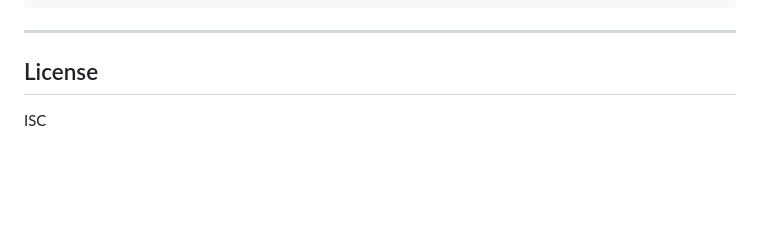
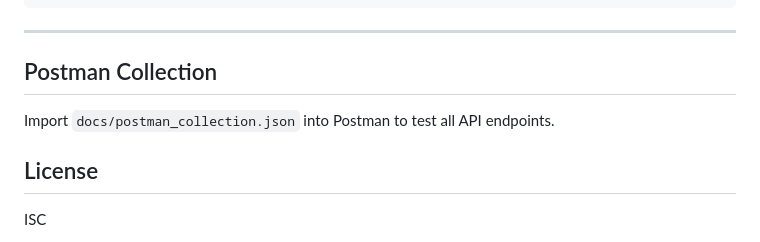
Before and after one commit to Barbarayoussef/E-Commerce-using-node.js, a Markdown page: README.md, the part around the change. Drawn GitHub-style; blank space fills up the shorter version.

Commit message:
add postman discription

````diff
--- a/README.md
+++ b/README.md
@@ -417,6 +417,10 @@ adminSocket.emit("admin:send-offer", {
 ```
 
 ---
+## Postman Collection
+
+Import `docs/postman_collection.json` into Postman to test all API endpoints.
+
 
 ## License
 
````
